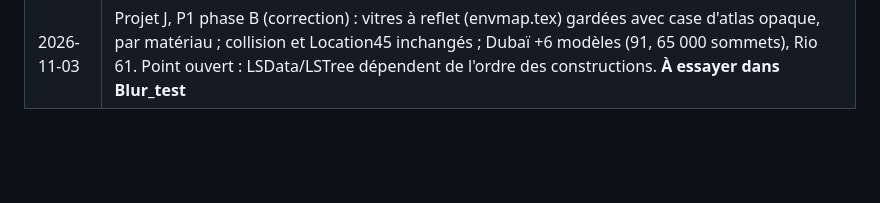
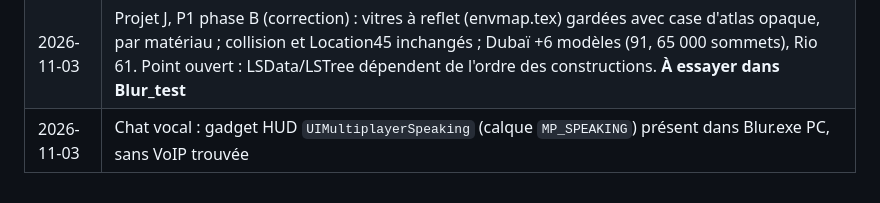
Before and after one commit to Ov3r-MAG1STR4L/blur-re, a Markdown page: docs/CAHIER_DES_CHARGES.md, the part around the change. Rendered like a GitHub page; blank space fills up the shorter version.

```diff
--- a/docs/CAHIER_DES_CHARGES.md
+++ b/docs/CAHIER_DES_CHARGES.md
@@ -403,3 +403,4 @@ Limites attendues : géométrie Wii basse définition, tracé IA à retoucher, p
 | 2026-11-03 | Projet J, P1 phase B (diagnostic) : see_through décide par texture sans voir le reflet ; vitres gardées = +6 modèles à Dubaï, limites tenues ; une vitre gardée doit avoir une case d'atlas opaque. Visibilité Blur : PVS + portails pour le décor statique, nos modèles sont des acteurs (distance). **Proposition en attente de validation** |
 | 2026-11-03 | Raccourcis IA inversés validés en jeu (Tokyo) puis appliqués à toutes les routes ; Urban Belt Reverse mis de côté |
 | 2026-11-03 | Projet J, P1 phase B (correction) : vitres à reflet (envmap.tex) gardées avec case d'atlas opaque, par matériau ; collision et Location45 inchangés ; Dubaï +6 modèles (91, 65 000 sommets), Rio 61. Point ouvert : LSData/LSTree dépendent de l'ordre des constructions. **À essayer dans Blur_test** |
+| 2026-11-03 | Chat vocal : gadget HUD `UIMultiplayerSpeaking` (calque `MP_SPEAKING`) présent dans Blur.exe PC, sans VoIP trouvée |
```
Also changed, not shown: docs/CONNAISSANCES.md (+8 -0 lines).
